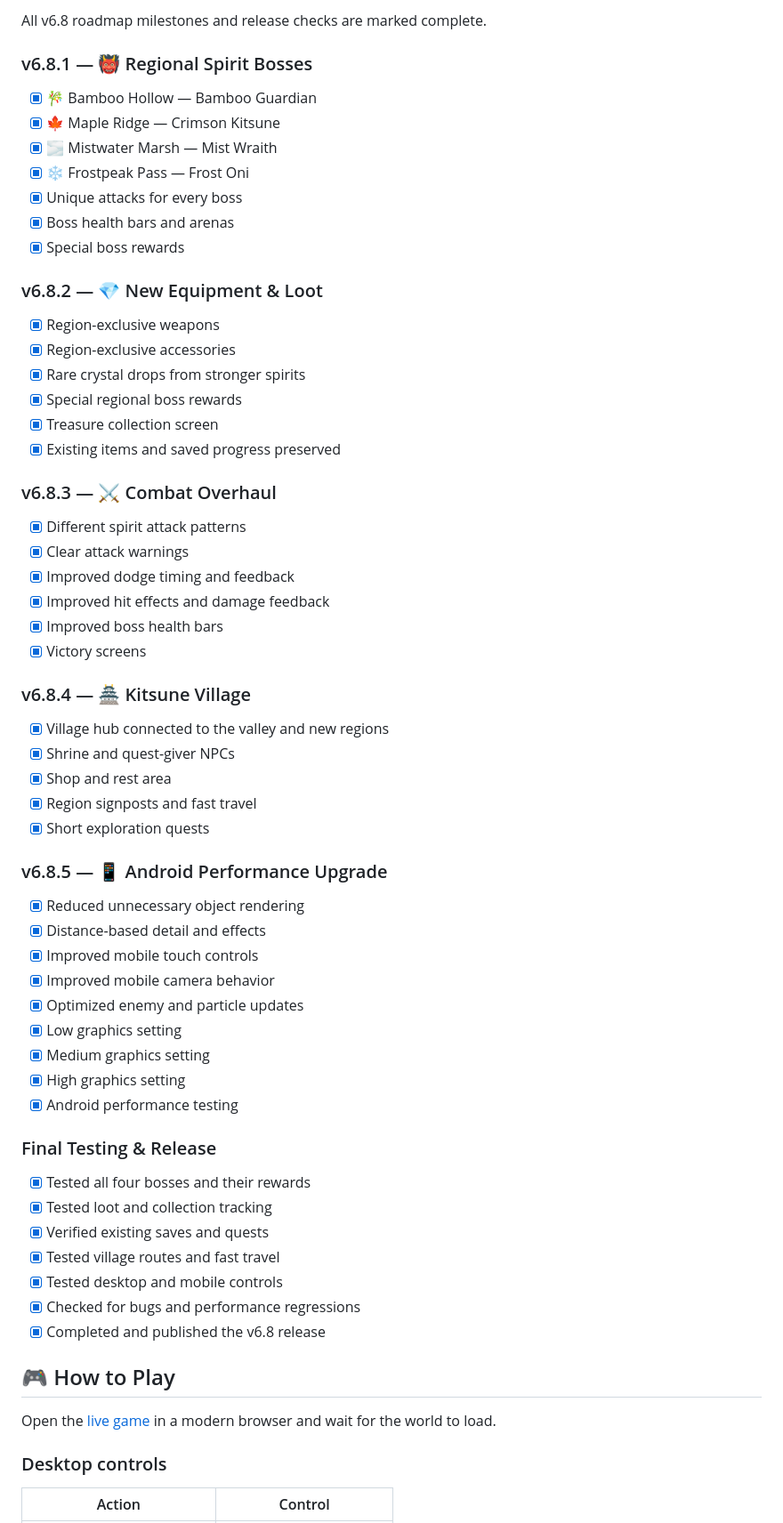
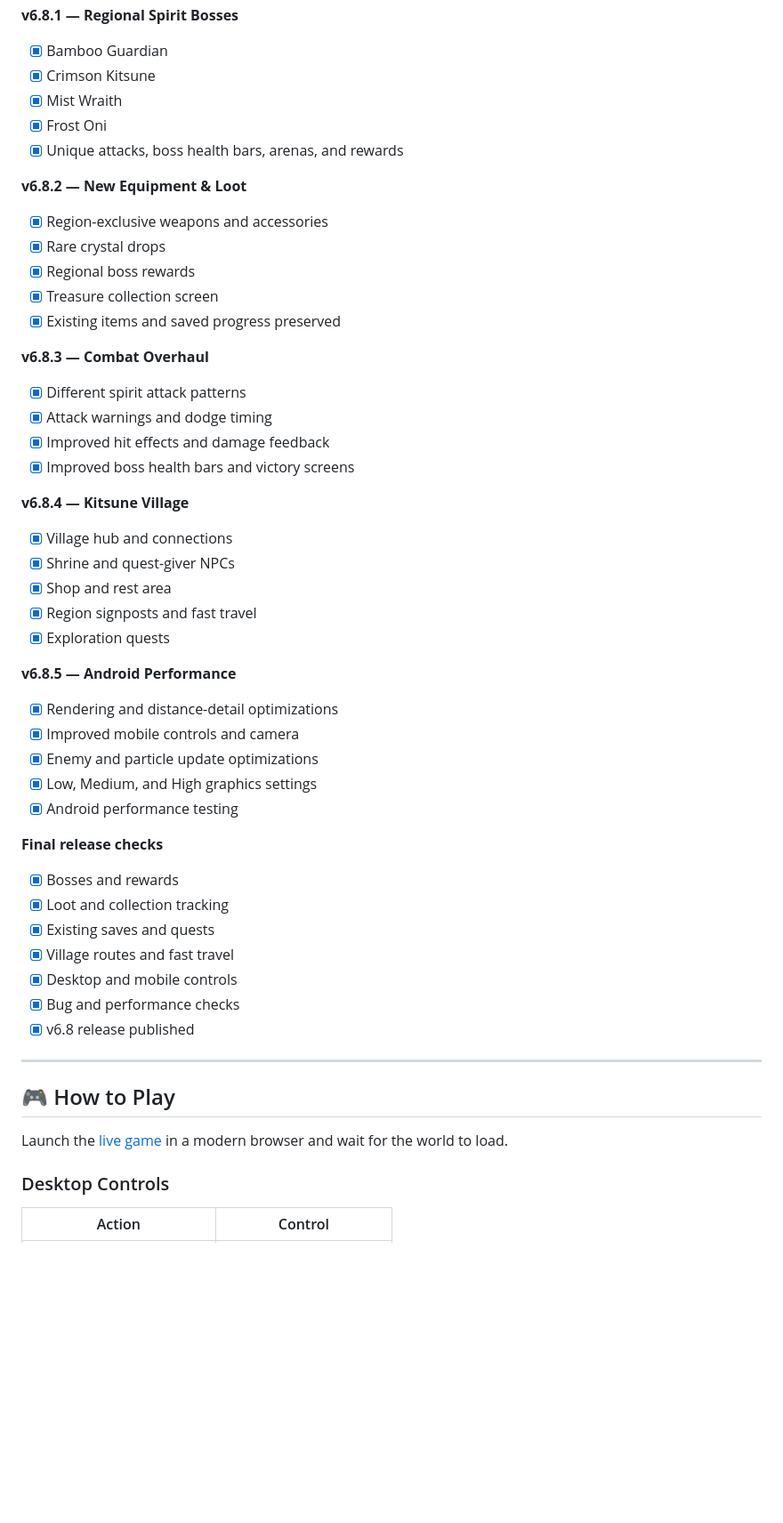
Before and after one commit to AlfaYuuki/Kitsune-3D-Prototype, a Markdown page: README.md, the part around one of its changes. Shown at 89% size. Drawn GitHub-style; folded sections open; blank space fills up the shorter version.

```diff
--- a/README.md
+++ b/README.md
@@ -107,69 +125,56 @@ Focused on smoother gameplay without sacrificing the new world's atmosphere.
 
-All v6.8 roadmap milestones and release checks are marked complete.
+**v6.8.1 — Regional Spirit Bosses**
+- [x] Bamboo Guardian
+- [x] Crimson Kitsune
+- [x] Mist Wraith
+- [x] Frost Oni
+- [x] Unique attacks, boss health bars, arenas, and rewards
 
-### v6.8.1 — 👹 Regional Spirit Bosses
-
-- [x] 🎋 Bamboo Hollow — Bamboo Guardian
-- [x] 🍁 Maple Ridge — Crimson Kitsune
-- [x] 🌫️ Mistwater Marsh — Mist Wraith
-- [x] ❄️ Frostpeak Pass — Frost Oni
-- [x] Unique attacks for every boss
-- [x] Boss health bars and arenas
-- [x] Special boss rewards
-
-### v6.8.2 — 💎 New Equipment & Loot
-
-- [x] Region-exclusive weapons
-- [x] Region-exclusive accessories
-- [x] Rare crystal drops from stronger spirits
-- [x] Special regional boss rewards
+**v6.8.2 — New Equipment & Loot**
+- [x] Region-exclusive weapons and accessories
+- [x] Rare crystal drops
+- [x] Regional boss rewards
 - [x] Treasure collection screen
 - [x] Existing items and saved progress preserved
 
-### v6.8.3 — ⚔️ Combat Overhaul
+**v6.8.3 — Combat Overhaul**
+- [x] Different spirit attack patterns
+- [x] Attack warnings and dodge timing
+- [x] Improved hit effects and damage feedback
+- [x] Improved boss health bars and victory screens
 
-- [x] Different spirit attack patterns
-- [x] Clear attack warnings
-- [x] Improved dodge timing and feedback
-- [x] Improved hit effects and damage feedback
-- [x] Improved boss health bars
-- [x] Victory screens
-
-### v6.8.4 — 🏯 Kitsune Village
-
-- [x] Village hub connected to the valley and new regions
+**v6.8.4 — Kitsune Village**
+- [x] Village hub and connections
 - [x] Shrine and quest-giver NPCs
 - [x] Shop and rest area
 - [x] Region signposts and fast travel
-- [x] Short exploration quests
+- [x] Exploration quests
 
-### v6.8.5 — 📱 Android Performance Upgrade
-
-- [x] Reduced unnecessary object rendering
-- [x] Distance-based detail and effects
-- [x] Improved mobile touch controls
-- [x] Improved mobile camera behavior
-- [x] Optimized enemy and particle updates
-- [x] Low graphics setting
-- [x] Medium graphics setting
-- [x] High graphics setting
+**v6.8.5 — Android Performance**
+- [x] Rendering and distance-detail optimizations
+- [x] Improved mobile controls and camera
+- [x] Enemy and particle update optimizations
+- [x] Low, Medium, and High graphics settings
 - [x] Android performance testing
 
-### Final Testing & Release
+**Final release checks**
+- [x] Bosses and rewards
+- [x] Loot and collection tracking
+- [x] Existing saves and quests
+- [x] Village routes and fast travel
+- [x] Desktop and mobile controls
+- [x] Bug and performance checks
+- [x] v6.8 release published
 
-- [x] Tested all four bosses and their rewards
-- [x] Tested loot and collection tracking
-- [x] Verified existing saves and quests
-- [x] Tested village routes and fast travel
-- [x] Tested desktop and mobile controls
-- [x] Checked for bugs and performance regressions
-- [x] Completed and published the v6.8 release
+</details>
+
+---
 
 ## 🎮 How to Play
 
-Open the [live game](https://alfayuuki.github.io/Kitsune-3D-Prototype/) in a modern browser and wait for the world to load.
+Launch the [live game](https://alfayuuki.github.io/Kitsune-3D-Prototype/) in a modern browser and wait for the world to load.
 
-### Desktop controls
+### Desktop Controls
 
 | Action | Control |
 | --- | --- |
```
Also changed, not shown: other parts of README.md (+139 -101 lines).
